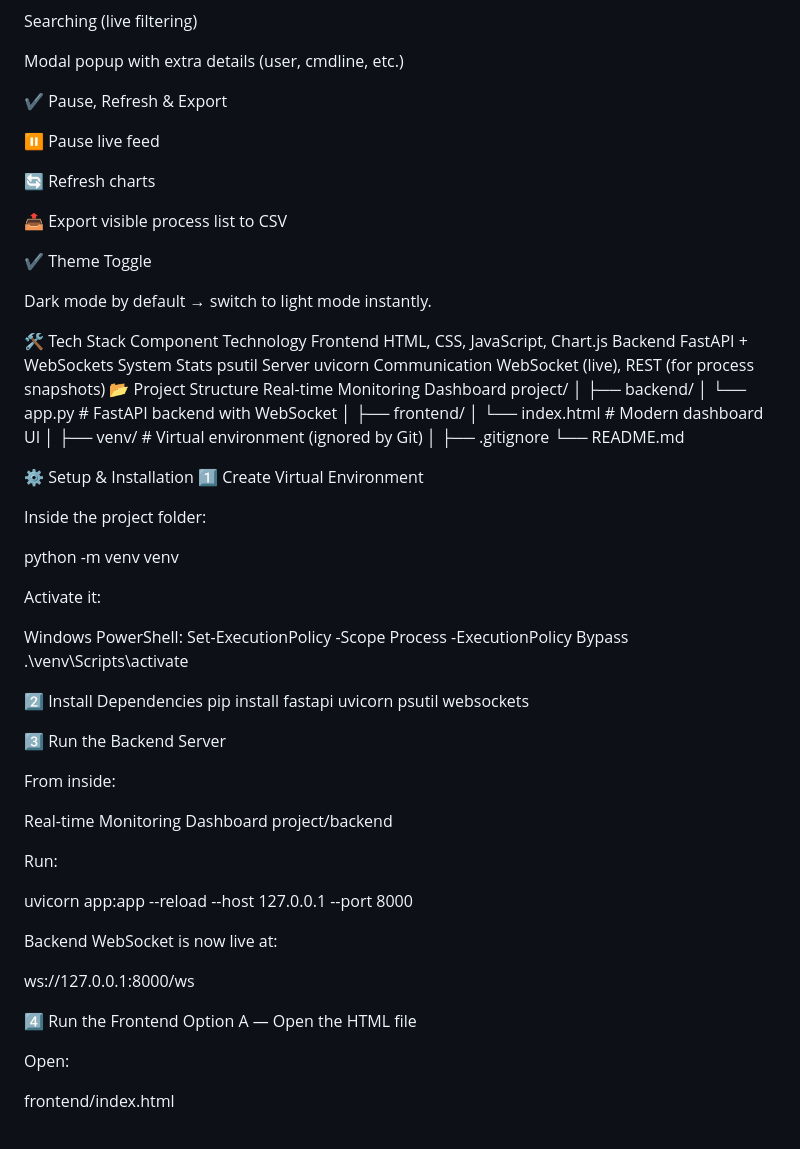
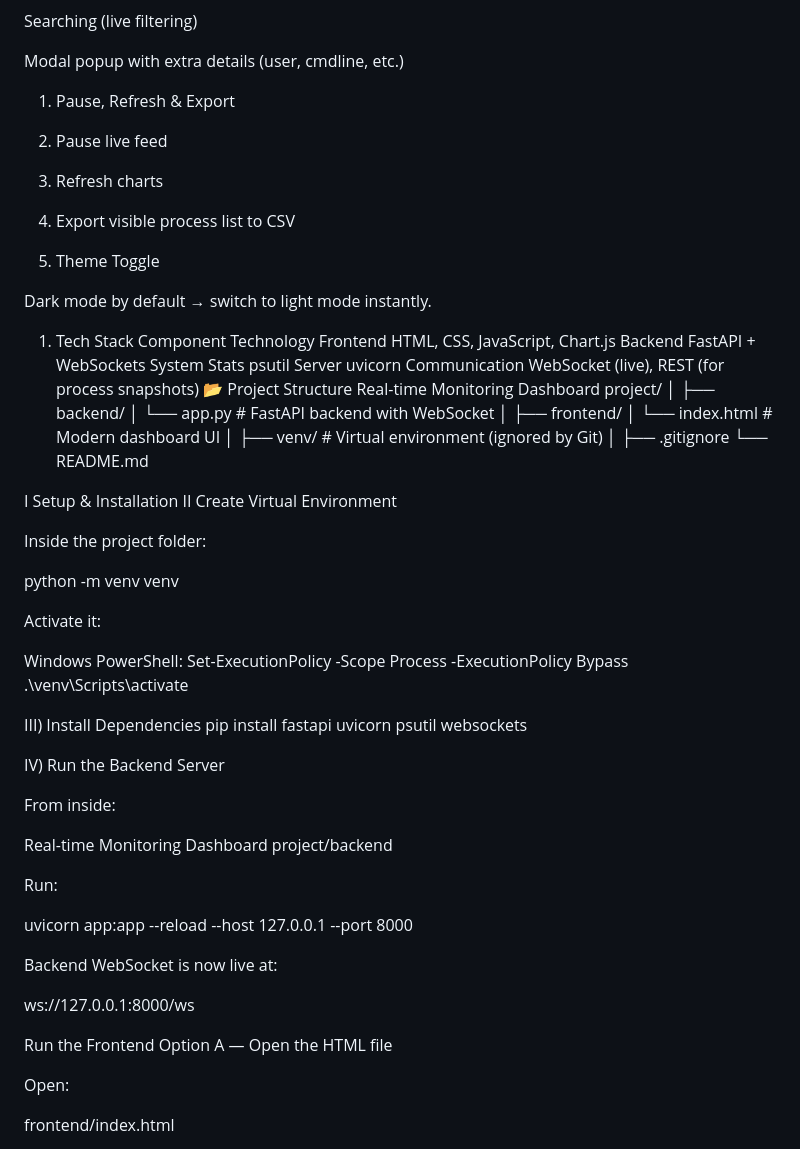
Before and after one commit to praacheeee/real-time-monitoring-dashboard, a Markdown page: readme.md, the part around one of its changes. Drawn GitHub-style.

Commit message:
Revise README formatting for clarity
Updated the README to use numbered lists for features and setup instructions.

```diff
--- a/readme.md
+++ b/readme.md
@@ -75,19 +75,19 @@ Searching (live filtering)
 
 Modal popup with extra details (user, cmdline, etc.)
 
-✔ Pause, Refresh & Export
+1. Pause, Refresh & Export
 
-⏸ Pause live feed
+2. Pause live feed
 
-🔄 Refresh charts
+3. Refresh charts
 
-📤 Export visible process list to CSV
+4. Export visible process list to CSV
 
-✔ Theme Toggle
+5. Theme Toggle
 
 Dark mode by default → switch to light mode instantly.
 
-🛠️ Tech Stack
+1. Tech Stack
 Component	Technology
 Frontend	HTML, CSS, JavaScript, Chart.js
 Backend	FastAPI + WebSockets
@@ -108,8 +108,8 @@ Real-time Monitoring Dashboard project/
 ├── .gitignore
 └── README.md
 
-⚙️ Setup & Installation
-1️⃣ Create Virtual Environment
+I Setup & Installation
+II Create Virtual Environment
 
 Inside the project folder:
 
@@ -122,10 +122,10 @@ Windows PowerShell:
 Set-ExecutionPolicy -Scope Process -ExecutionPolicy Bypass
 .\venv\Scripts\activate
 
-2️⃣ Install Dependencies
+III) Install Dependencies
 pip install fastapi uvicorn psutil websockets
 
-3️⃣ Run the Backend Server
+IV) Run the Backend Server
 
 From inside:
 
@@ -141,7 +141,7 @@ Backend WebSocket is now live at:
 
 ws://127.0.0.1:8000/ws
 
-4️⃣ Run the Frontend
+ Run the Frontend
 Option A — Open the HTML file
 
 Open:
```
Also changed, not shown: other parts of readme.md (+15 -15 lines).
